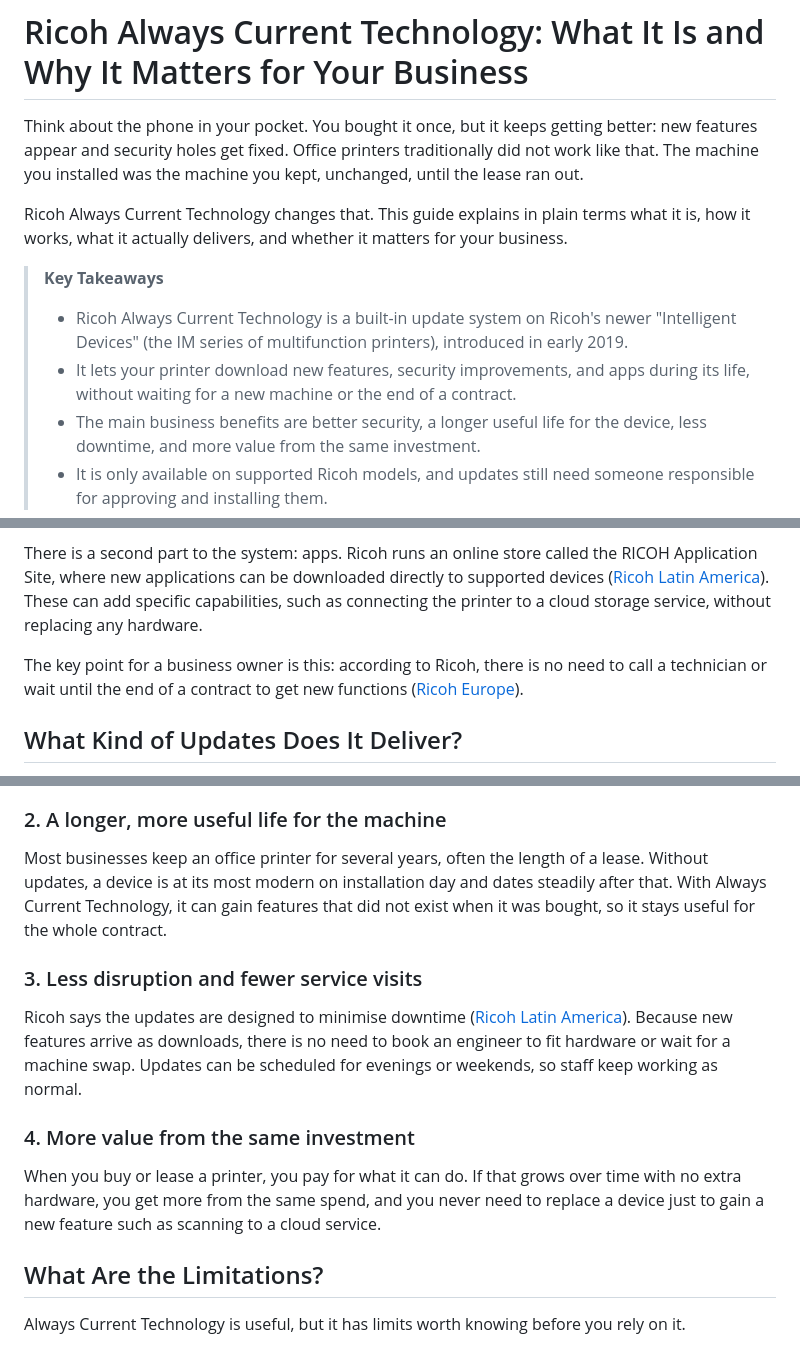
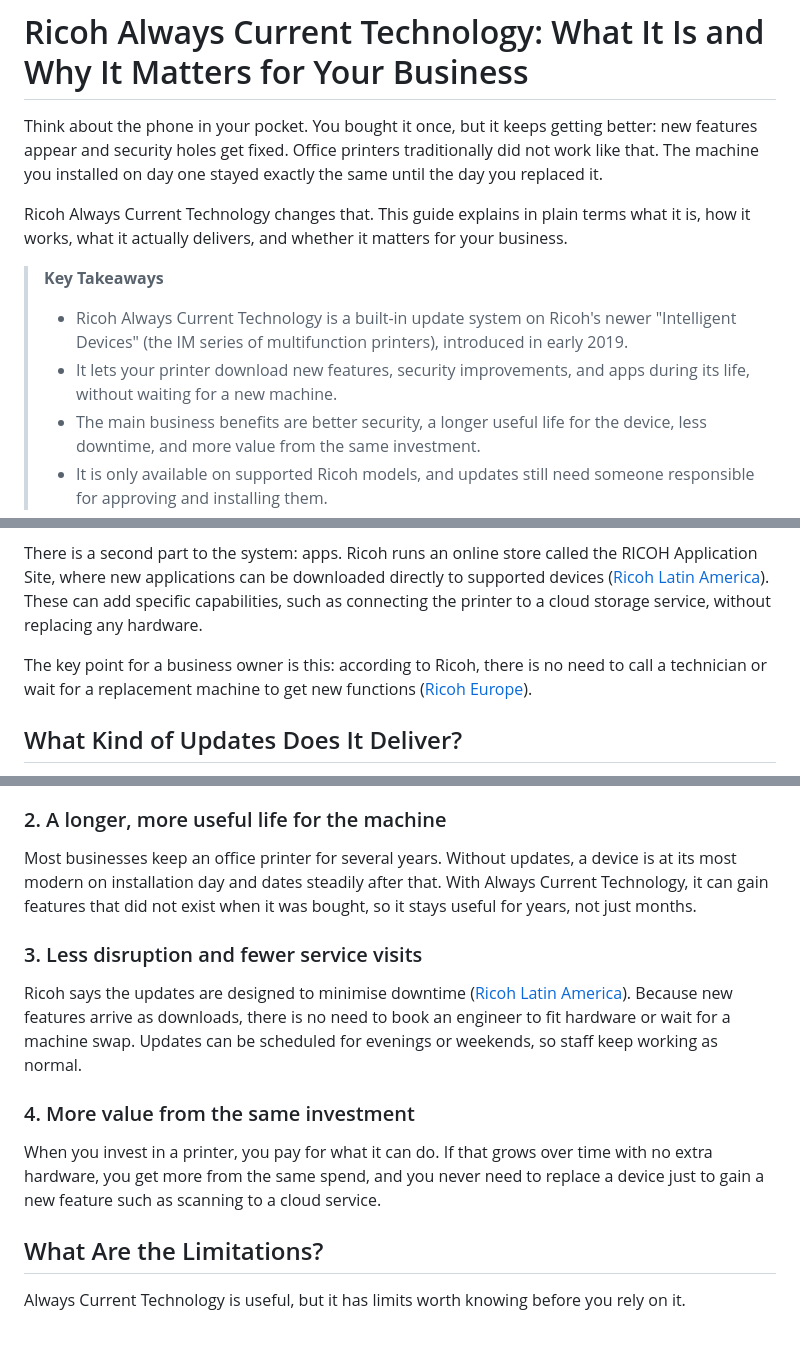
Before and after one commit to arthuranil-source/blog, a Markdown page: posts/ricoh-always-current-technology.md, 3 parts joined by grey strips. Drawn GitHub-style.

Commit message:
Remove lease references from Ricoh Always Current Technology post
Co-Authored-By: Claude Opus 5.5 <noreply@anthropic.com>
Claude-Session: https://claude.ai/code/session_01E6WvQzaexP2PQBQth46oFq

```diff
--- a/posts/ricoh-always-current-technology.md
+++ b/posts/ricoh-always-current-technology.md
@@ -9,13 +9,13 @@ tags: ["Ricoh", "Always Current Technology", "multifunction printers", "office p
 
 # Ricoh Always Current Technology: What It Is and Why It Matters for Your Business
 
-Think about the phone in your pocket. You bought it once, but it keeps getting better: new features appear and security holes get fixed. Office printers traditionally did not work like that. The machine you installed was the machine you kept, unchanged, until the lease ran out.
+Think about the phone in your pocket. You bought it once, but it keeps getting better: new features appear and security holes get fixed. Office printers traditionally did not work like that. The machine you installed on day one stayed exactly the same until the day you replaced it.
 
 Ricoh Always Current Technology changes that. This guide explains in plain terms what it is, how it works, what it actually delivers, and whether it matters for your business.
 
 > **Key Takeaways**
 > - Ricoh Always Current Technology is a built-in update system on Ricoh's newer "Intelligent Devices" (the IM series of multifunction printers), introduced in early 2019.
-> - It lets your printer download new features, security improvements, and apps during its life, without waiting for a new machine or the end of a contract.
+> - It lets your printer download new features, security improvements, and apps during its life, without waiting for a new machine.
 > - The main business benefits are better security, a longer useful life for the device, less downtime, and more value from the same investment.
 > - It is only available on supported Ricoh models, and updates still need someone responsible for approving and installing them.
 
@@ -40,7 +40,7 @@ In simple terms, the process looks like this:
 
 There is a second part to the system: apps. Ricoh runs an online store called the RICOH Application Site, where new applications can be downloaded directly to supported devices ([Ricoh Latin America](https://www.ricoh-americalatina.com/en/products/always-current-technology)). These can add specific capabilities, such as connecting the printer to a cloud storage service, without replacing any hardware.
 
-The key point for a business owner is this: according to Ricoh, there is no need to call a technician or wait until the end of a contract to get new functions ([Ricoh Europe](https://www.ricoh-europe.com/products/always-current-technology/)).
+The key point for a business owner is this: according to Ricoh, there is no need to call a technician or wait for a replacement machine to get new functions ([Ricoh Europe](https://www.ricoh-europe.com/products/always-current-technology/)).
 
 ## What Kind of Updates Does It Deliver?
 
@@ -75,7 +75,7 @@ A printer that receives regular security updates is a much harder target than on
 
 ### 2. A longer, more useful life for the machine
 
-Most businesses keep an office printer for several years, often the length of a lease. Without updates, a device is at its most modern on installation day and dates steadily after that. With Always Current Technology, it can gain features that did not exist when it was bought, so it stays useful for the whole contract.
+Most businesses keep an office printer for several years. Without updates, a device is at its most modern on installation day and dates steadily after that. With Always Current Technology, it can gain features that did not exist when it was bought, so it stays useful for years, not just months.
 
 ### 3. Less disruption and fewer service visits
 
@@ -83,7 +83,7 @@ Ricoh says the updates are designed to minimise downtime ([Ricoh Latin America](
 
 ### 4. More value from the same investment
 
-When you buy or lease a printer, you pay for what it can do. If that grows over time with no extra hardware, you get more from the same spend, and you never need to replace a device just to gain a new feature such as scanning to a cloud service.
+When you invest in a printer, you pay for what it can do. If that grows over time with no extra hardware, you get more from the same spend, and you never need to replace a device just to gain a new feature such as scanning to a cloud service.
 
 ## What Are the Limitations?
 
```
